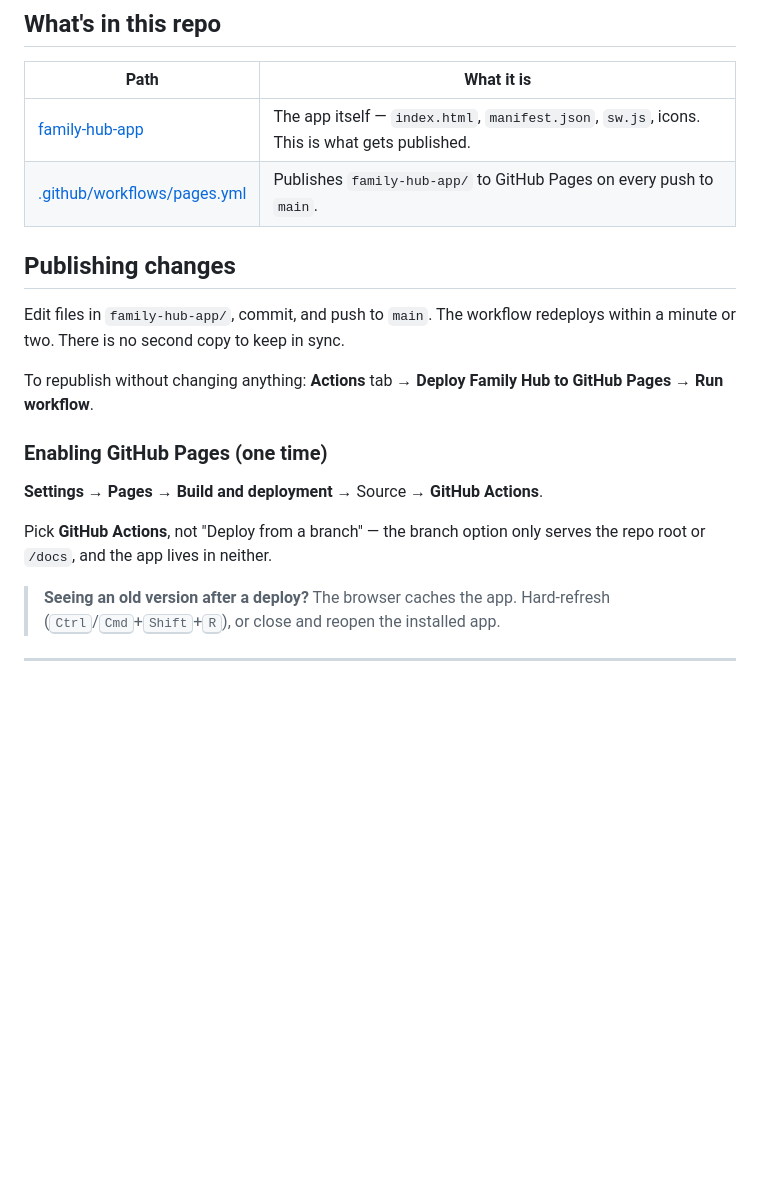
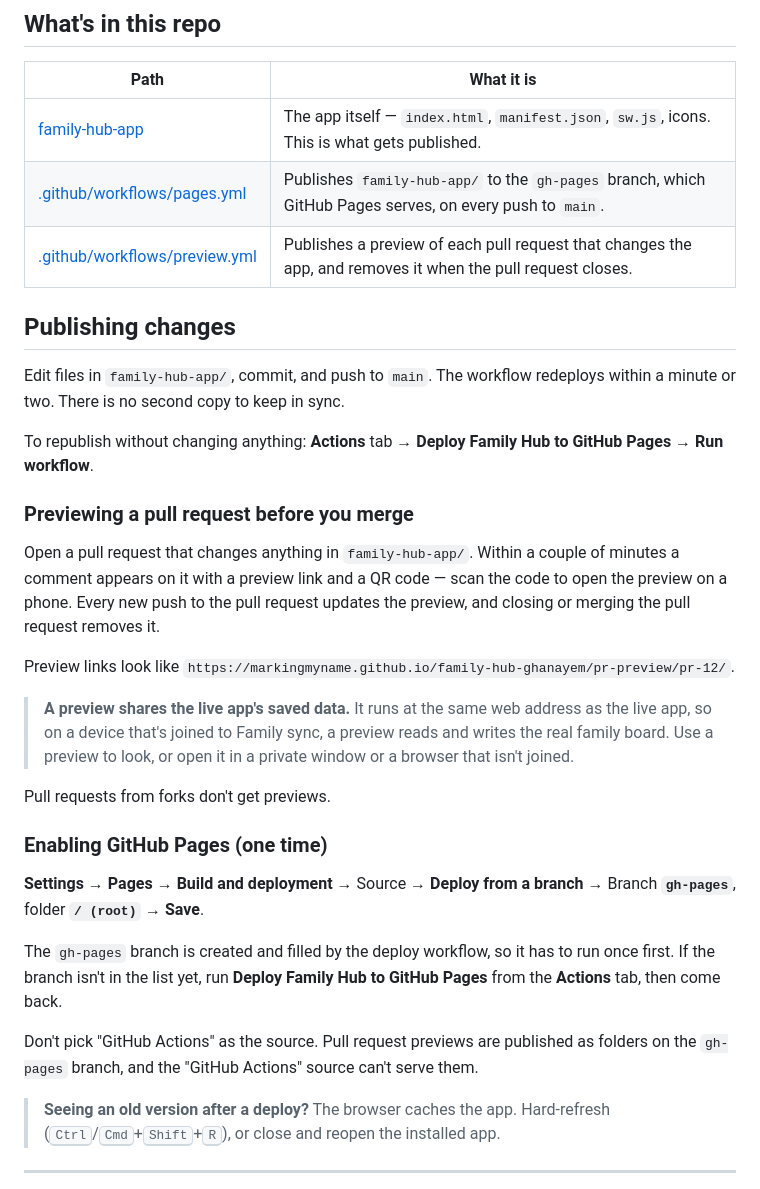
Before and after one commit to markingmyname/family-hub-ghanayem, a Markdown page: README.md, the part around the change. GitHub-like rendering; blank space fills up the shorter version.

Commit message:
docs: explain PR previews and the gh-pages Pages source
Co-Authored-By: Claude Opus 5.5 <noreply@anthropic.com>

```diff
--- a/README.md
+++ b/README.md
@@ -26,7 +26,8 @@ Either way you get a home-screen icon that opens with no address bar and no brow
 | Path | What it is |
 | --- | --- |
 | [family-hub-app](family-hub-app) | The app itself — `index.html`, `manifest.json`, `sw.js`, icons. This is what gets published. |
-| [.github/workflows/pages.yml](.github/workflows/pages.yml) | Publishes `family-hub-app/` to GitHub Pages on every push to `main`. |
+| [.github/workflows/pages.yml](.github/workflows/pages.yml) | Publishes `family-hub-app/` to the `gh-pages` branch, which GitHub Pages serves, on every push to `main`. |
+| [.github/workflows/preview.yml](.github/workflows/preview.yml) | Publishes a preview of each pull request that changes the app, and removes it when the pull request closes. |
 
 ## Publishing changes
 
@@ -34,11 +35,23 @@ Edit files in `family-hub-app/`, commit, and push to `main`. The workflow redepl
 
 To republish without changing anything: **Actions** tab → **Deploy Family Hub to GitHub Pages** → **Run workflow**.
 
+### Previewing a pull request before you merge
+
+Open a pull request that changes anything in `family-hub-app/`. Within a couple of minutes a comment appears on it with a preview link and a QR code — scan the code to open the preview on a phone. Every new push to the pull request updates the preview, and closing or merging the pull request removes it.
+
+Preview links look like `https://markingmyname.github.io/family-hub-ghanayem/pr-preview/pr-12/`.
+
+> **A preview shares the live app's saved data.** It runs at the same web address as the live app, so on a device that's joined to Family sync, a preview reads and writes the real family board. Use a preview to look, or open it in a private window or a browser that isn't joined.
+
+Pull requests from forks don't get previews.
+
 ### Enabling GitHub Pages (one time)
 
-**Settings → Pages → Build and deployment** → Source → **GitHub Actions**.
+**Settings → Pages → Build and deployment** → Source → **Deploy from a branch** → Branch **`gh-pages`**, folder **`/ (root)`** → **Save**.
 
-Pick **GitHub Actions**, not "Deploy from a branch" — the branch option only serves the repo root or `/docs`, and the app lives in neither.
+The `gh-pages` branch is created and filled by the deploy workflow, so it has to run once first. If the branch isn't in the list yet, run **Deploy Family Hub to GitHub Pages** from the **Actions** tab, then come back.
+
+Don't pick "GitHub Actions" as the source. Pull request previews are published as folders on the `gh-pages` branch, and the "GitHub Actions" source can't serve them.
 
 > **Seeing an old version after a deploy?** The browser caches the app. Hard-refresh (<kbd>Ctrl</kbd>/<kbd>Cmd</kbd>+<kbd>Shift</kbd>+<kbd>R</kbd>), or close and reopen the installed app.
 
```
